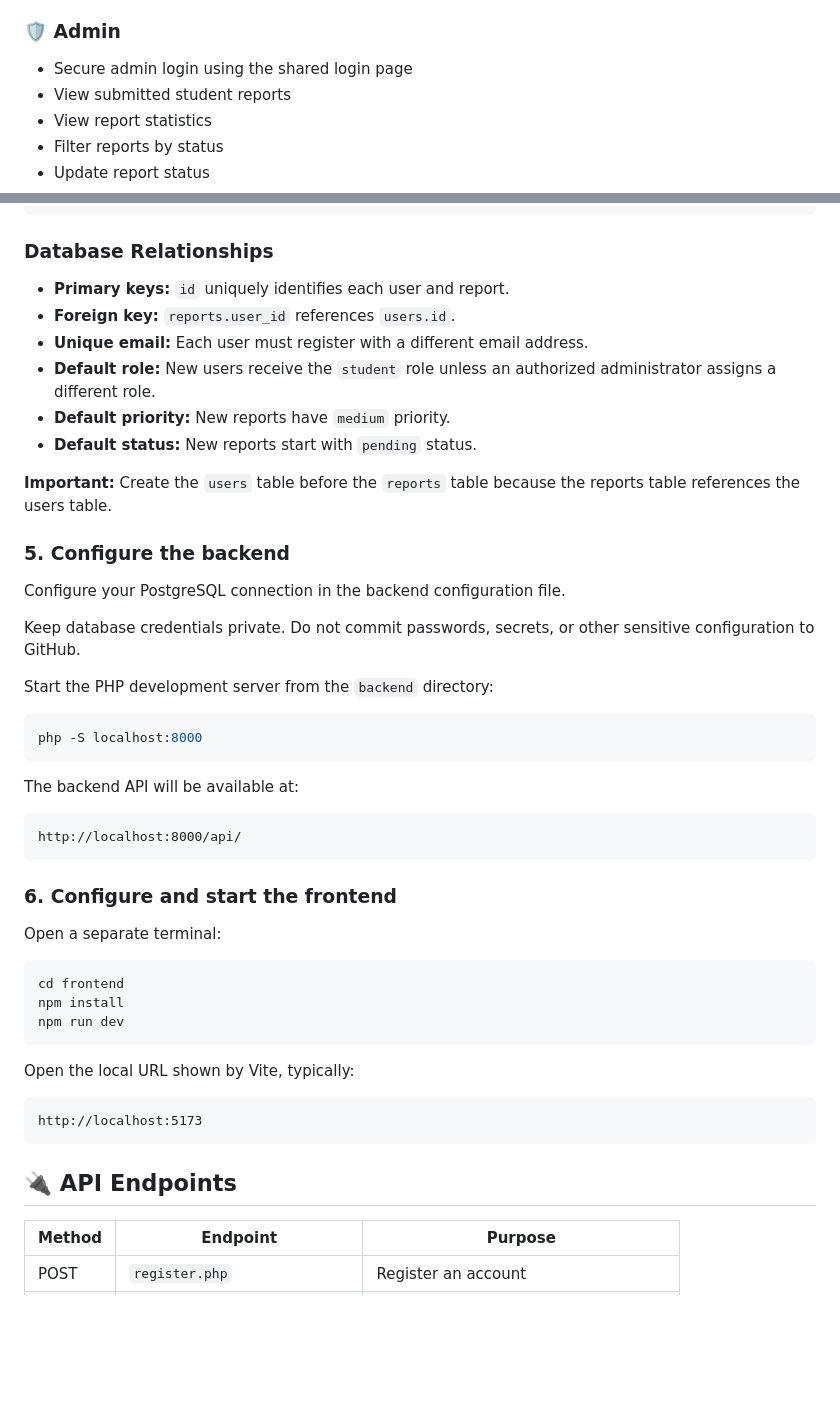
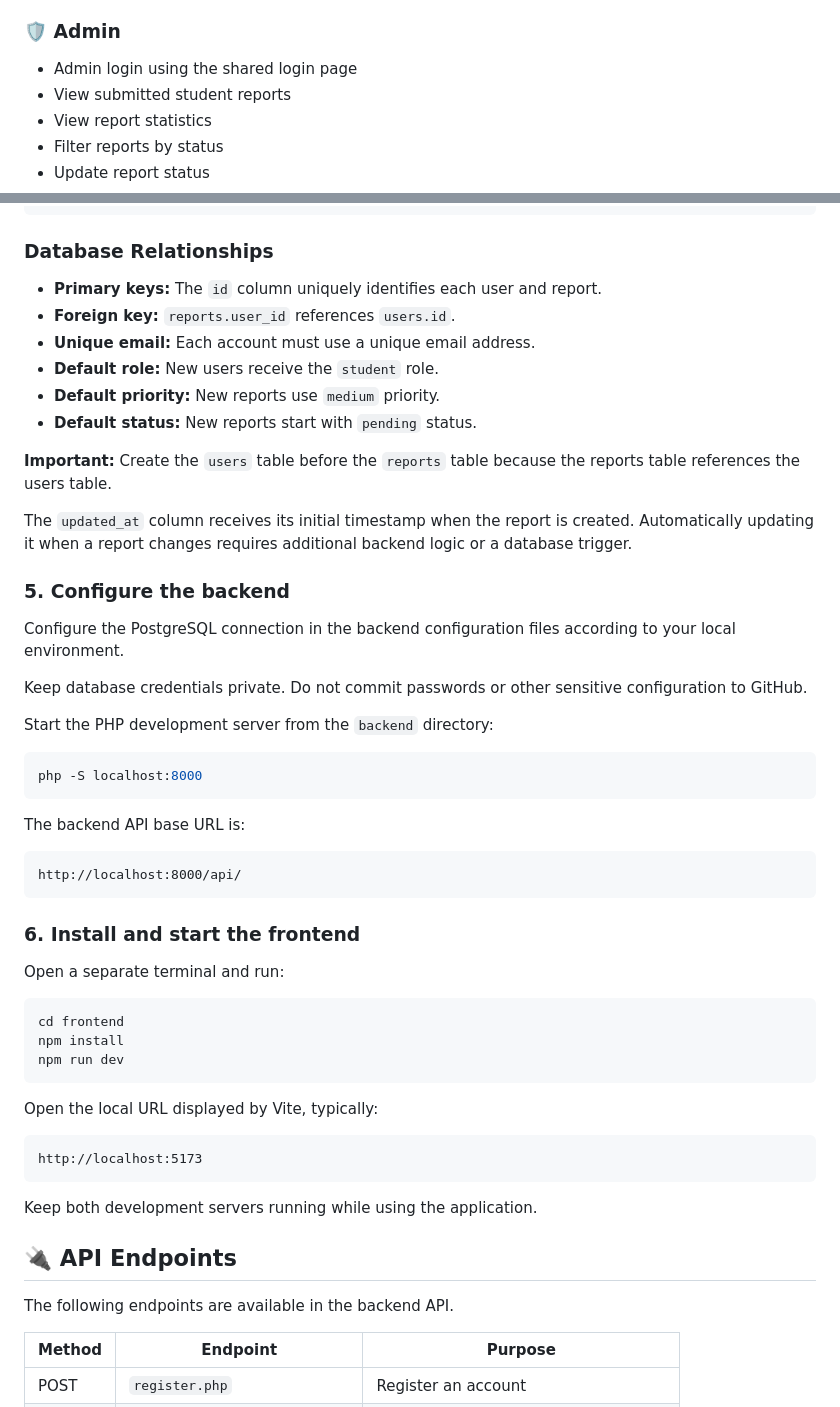
Before and after one commit to ADITYA-PROGRAMMER5/Campus-Problem-Reporter, a Markdown page: README.md, 2 parts joined by grey strips. Drawn GitHub-style; blank space fills up the shorter version.

Commit message:
Refine README for improved clarity and formatting
Updated README.md for clarity and consistency in formatting. Revised sections on database setup, API endpoints, and security notes.

````diff
--- a/README.md
+++ b/README.md
@@ -14,7 +14,7 @@ A web based application that allows college students to report campus problems a
 - Track report status
 
 ### 🛡️ Admin
-- Secure admin login using the shared login page
+- Admin login using the shared login page
 - View submitted student reports
 - View report statistics
 - Filter reports by status
@@ -146,20 +148,22 @@ CREATE TABLE reports (
 
 ### Database Relationships
 
-- **Primary keys:** `id` uniquely identifies each user and report.
+- **Primary keys:** The `id` column uniquely identifies each user and report.
 - **Foreign key:** `reports.user_id` references `users.id`.
-- **Unique email:** Each user must register with a different email address.
-- **Default role:** New users receive the `student` role unless an authorized administrator assigns a different role.
-- **Default priority:** New reports have `medium` priority.
+- **Unique email:** Each account must use a unique email address.
+- **Default role:** New users receive the `student` role.
+- **Default priority:** New reports use `medium` priority.
 - **Default status:** New reports start with `pending` status.
 
 **Important:** Create the `users` table before the `reports` table because the reports table references the users table.
 
+The `updated_at` column receives its initial timestamp when the report is created. Automatically updating it when a report changes requires additional backend logic or a database trigger.
+
 ### 5. Configure the backend
 
-Configure your PostgreSQL connection in the backend configuration file.
+Configure the PostgreSQL connection in the backend configuration files according to your local environment.
 
-Keep database credentials private. Do not commit passwords, secrets, or other sensitive configuration to GitHub.
+Keep database credentials private. Do not commit passwords or other sensitive configuration to GitHub.
 
 Start the PHP development server from the `backend` directory:
 
@@ -167,15 +171,15 @@ Start the PHP development server from the `backend` directory:
 php -S localhost:8000
 ```
 
-The backend API will be available at:
+The backend API base URL is:
 
 ```text
 http://localhost:8000/api/
 ```
 
-### 6. Configure and start the frontend
+### 6. Install and start the frontend
 
-Open a separate terminal:
+Open a separate terminal and run:
 
 ```bash
 cd frontend
@@ -183,13 +187,17 @@ npm install
 npm run dev
 ```
 
-Open the local URL shown by Vite, typically:
+Open the local URL displayed by Vite, typically:
 
 ```text
 http://localhost:5173
 ```
 
+Keep both development servers running while using the application.
+
 ## 🔌 API Endpoints
+
+The following endpoints are available in the backend API.
 
 | Method | Endpoint | Purpose |
 |---|---|---|
````
Also changed, not shown: other parts of README.md (+16 -16 lines).
